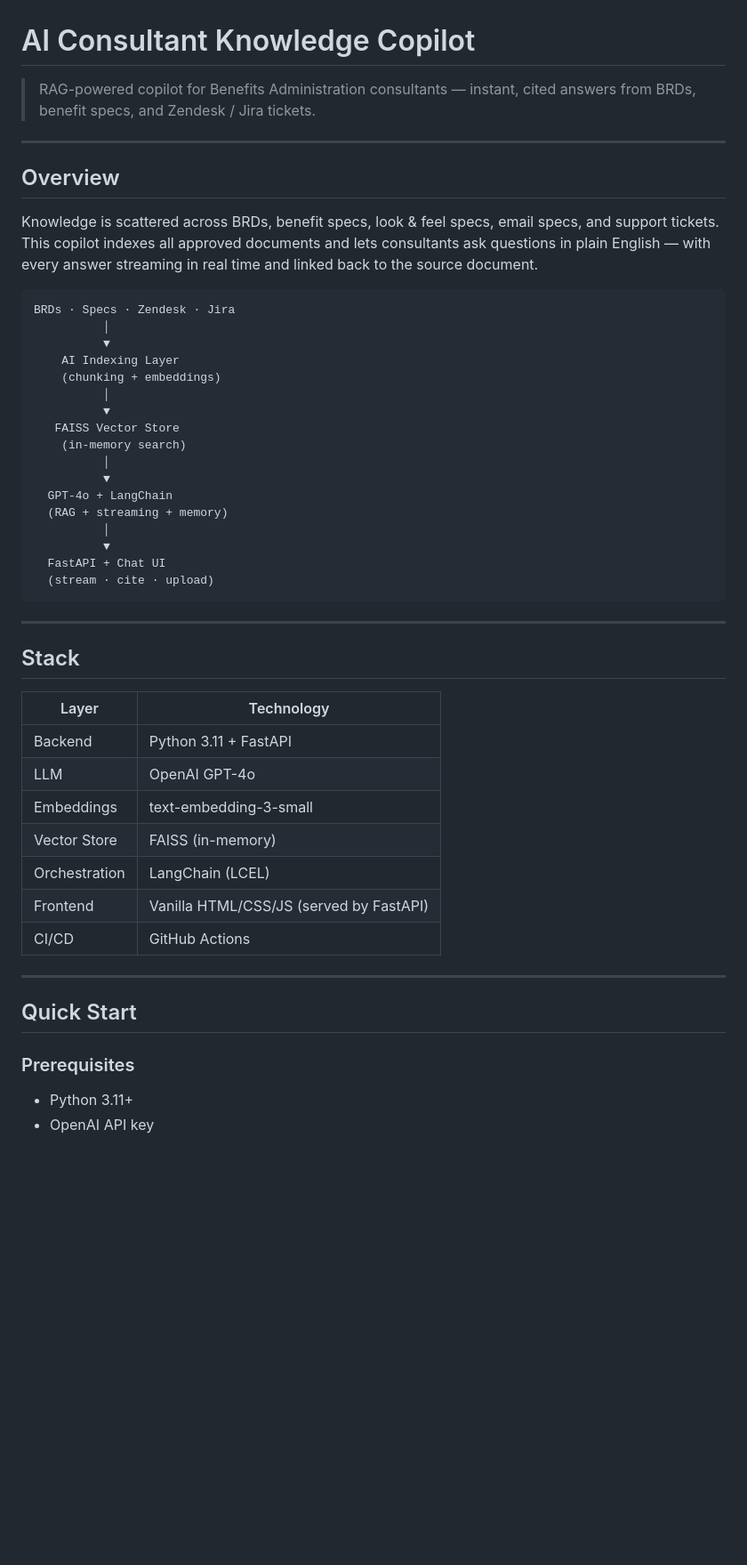
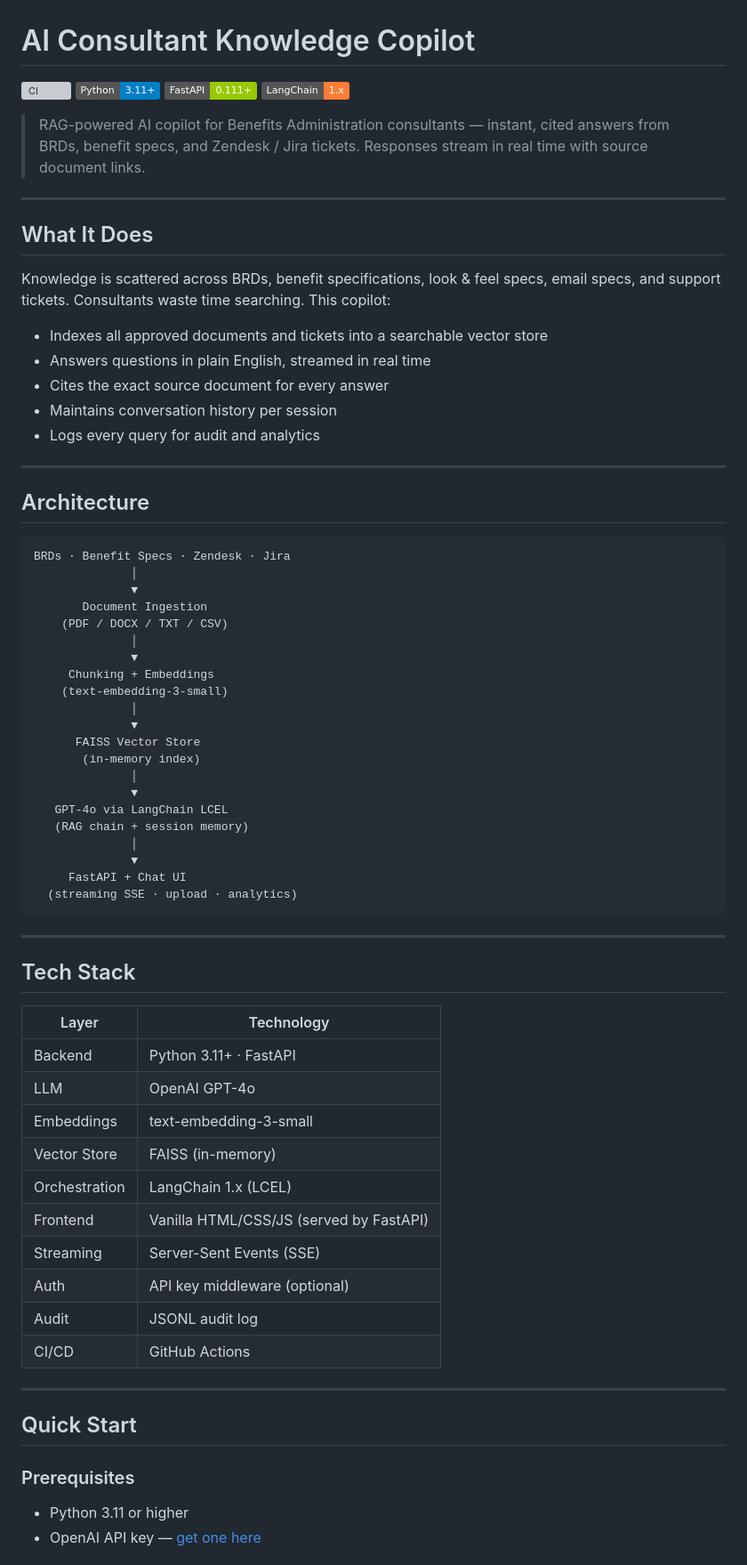
Before and after one commit to pulkitmalik099-ctrl/-AI-consultant-, a Markdown page: README.md, the part around one of its changes. Shown at 89% size. GitHub-like rendering; badges without logos; blank space fills up the shorter version; grey boxes are pictures that could not be loaded.

````diff
--- a/README.md
+++ b/README.md
@@ -1,45 +1,67 @@
 # AI Consultant Knowledge Copilot
 
-> RAG-powered copilot for Benefits Administration consultants — instant, cited answers from BRDs, benefit specs, and Zendesk / Jira tickets.
+[![CI](https://github.com/pulkitmalik099-ctrl/-AI-consultant-/actions/workflows/ci.yml/badge.svg)](https://github.com/pulkitmalik099-ctrl/-AI-consultant-/actions/workflows/ci.yml)
+![Python](https://img.shields.io/badge/Python-3.11%2B-blue)
+![FastAPI](https://img.shields.io/badge/FastAPI-0.111%2B-green)
+![LangChain](https://img.shields.io/badge/LangChain-1.x-orange)
+
+> RAG-powered AI copilot for Benefits Administration consultants — instant, cited answers from BRDs, benefit specs, and Zendesk / Jira tickets. Responses stream in real time with source document links.
 
 ---
 
-## Overview
+## What It Does
 
-Knowledge is scattered across BRDs, benefit specs, look & feel specs, email specs, and support tickets. This copilot indexes all approved documents and lets consultants ask questions in plain English — with every answer streaming in real time and linked back to the source document.
+Knowledge is scattered across BRDs, benefit specifications, look & feel specs, email specs, and support tickets. Consultants waste time searching. This copilot:
+
+- Indexes all approved documents and tickets into a searchable vector store
+- Answers questions in plain English, streamed in real time
+- Cites the exact source document for every answer
+- Maintains conversation history per session
+- Logs every query for audit and analytics
+
+---
+
+## Architecture
 
 ```
-BRDs · Specs · Zendesk · Jira
-          │
-          ▼
-    AI Indexing Layer
-    (chunking + embeddings)
-          │
-          ▼
-   FAISS Vector Store
-    (in-memory search)
-          │
-          ▼
-  GPT-4o + LangChain
-  (RAG + streaming + memory)
-          │
-          ▼
-  FastAPI + Chat UI
-  (stream · cite · upload)
+BRDs · Benefit Specs · Zendesk · Jira
+              │
+              ▼
+       Document Ingestion
+    (PDF / DOCX / TXT / CSV)
+              │
+              ▼
+     Chunking + Embeddings
+    (text-embedding-3-small)
+              │
+              ▼
+      FAISS Vector Store
+       (in-memory index)
+              │
+              ▼
+   GPT-4o via LangChain LCEL
+   (RAG chain + session memory)
+              │
+              ▼
+     FastAPI + Chat UI
+  (streaming SSE · upload · analytics)
 ```
 
 ---
 
-## Stack
+## Tech Stack
 
 | Layer | Technology |
 |-------|------------|
-| Backend | Python 3.11 + FastAPI |
+| Backend | Python 3.11+ · FastAPI |
 | LLM | OpenAI GPT-4o |
 | Embeddings | text-embedding-3-small |
 | Vector Store | FAISS (in-memory) |
-| Orchestration | LangChain (LCEL) |
+| Orchestration | LangChain 1.x (LCEL) |
 | Frontend | Vanilla HTML/CSS/JS (served by FastAPI) |
+| Streaming | Server-Sent Events (SSE) |
+| Auth | API key middleware (optional) |
+| Audit | JSONL audit log |
 | CI/CD | GitHub Actions |
 
 ---
@@ -48,6 +70,6 @@ BRDs · Specs · Zendesk · Jira
 
 ### Prerequisites
 
-- Python 3.11+
-- OpenAI API key
+- Python 3.11 or higher
+- OpenAI API key — [get one here](https://platform.openai.com/api-keys)
 
````
Also changed, not shown: other parts of README.md (+192 -94 lines).
